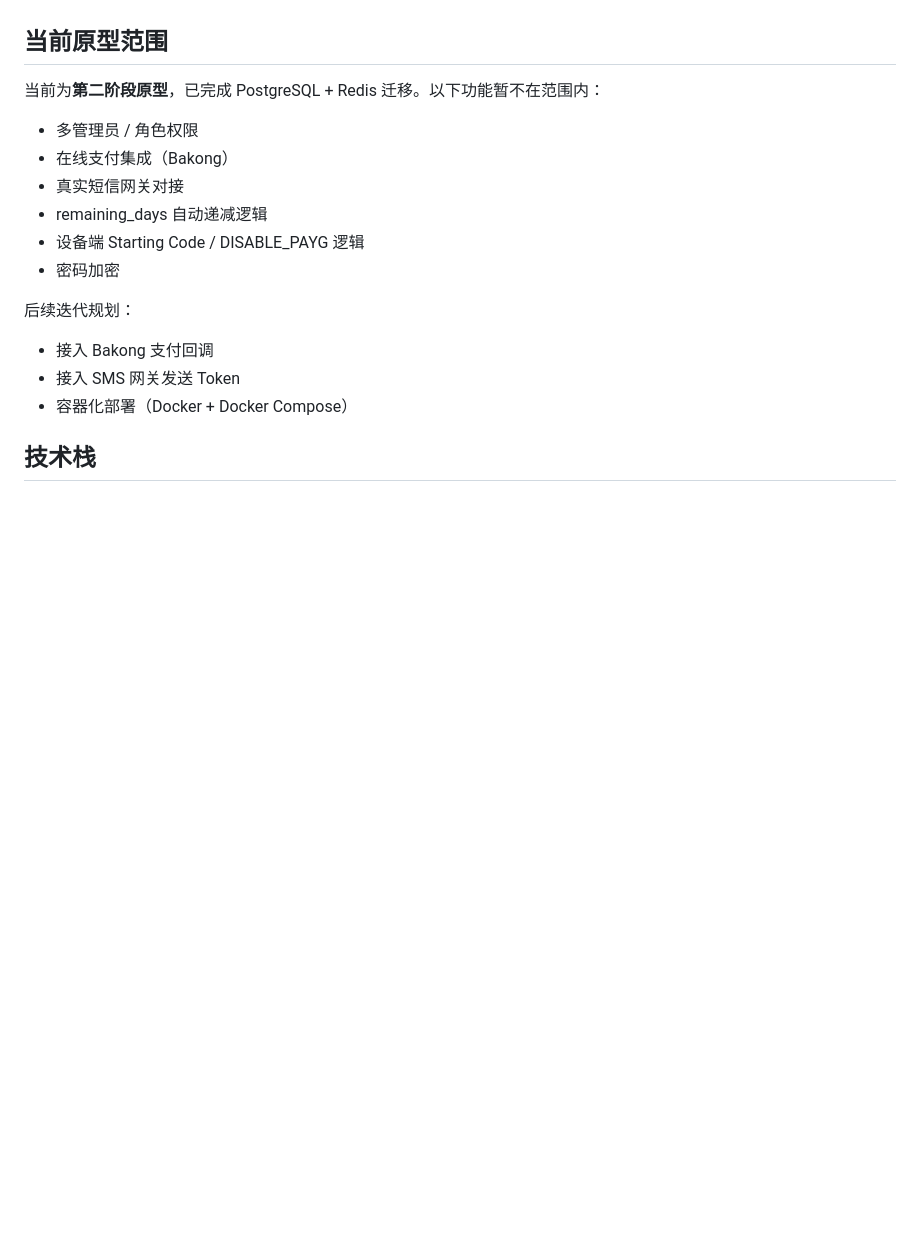
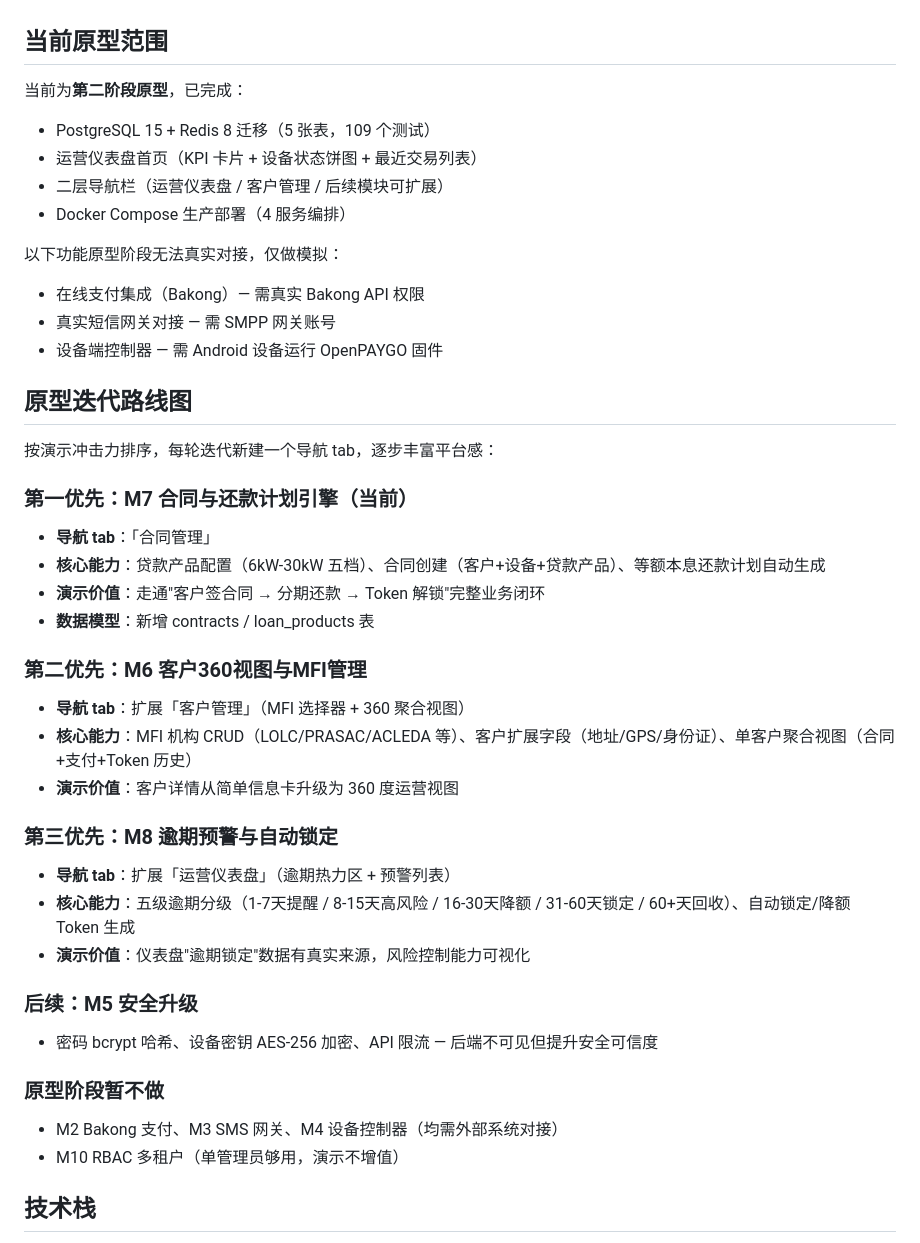
Before and after one commit to zhizhengqin/paygo-platform, a Markdown page: CLAUDE.md, the part around the change. GitHub-like rendering; blank space fills up the shorter version.

Commit message:
docs: 更新 CLAUDE.md — 原型迭代路线图（M7→M6→M8→M5）

```diff
--- a/CLAUDE.md
+++ b/CLAUDE.md
@@ -13,18 +13,43 @@
 
 ## 当前原型范围
 
-当前为**第二阶段原型**，已完成 PostgreSQL + Redis 迁移。以下功能暂不在范围内：
-- 多管理员 / 角色权限
-- 在线支付集成（Bakong）
-- 真实短信网关对接
-- remaining_days 自动递减逻辑
-- 设备端 Starting Code / DISABLE_PAYG 逻辑
-- 密码加密
+当前为**第二阶段原型**，已完成：
+- PostgreSQL 15 + Redis 8 迁移（5 张表，109 个测试）
+- 运营仪表盘首页（KPI 卡片 + 设备状态饼图 + 最近交易列表）
+- 二层导航栏（运营仪表盘 / 客户管理 / 后续模块可扩展）
+- Docker Compose 生产部署（4 服务编排）
 
-后续迭代规划：
-- 接入 Bakong 支付回调
-- 接入 SMS 网关发送 Token
-- 容器化部署（Docker + Docker Compose）
+以下功能原型阶段无法真实对接，仅做模拟：
+- 在线支付集成（Bakong）— 需真实 Bakong API 权限
+- 真实短信网关对接 — 需 SMPP 网关账号
+- 设备端控制器 — 需 Android 设备运行 OpenPAYGO 固件
+
+## 原型迭代路线图
+
+按演示冲击力排序，每轮迭代新建一个导航 tab，逐步丰富平台感：
+
+### 第一优先：M7 合同与还款计划引擎（当前）
+- **导航 tab**：「合同管理」
+- **核心能力**：贷款产品配置（6kW-30kW 五档）、合同创建（客户+设备+贷款产品）、等额本息还款计划自动生成
+- **演示价值**：走通"客户签合同 → 分期还款 → Token 解锁"完整业务闭环
+- **数据模型**：新增 contracts / loan_products 表
+
+### 第二优先：M6 客户360视图与MFI管理
+- **导航 tab**：扩展「客户管理」（MFI 选择器 + 360 聚合视图）
+- **核心能力**：MFI 机构 CRUD（LOLC/PRASAC/ACLEDA 等）、客户扩展字段（地址/GPS/身份证）、单客户聚合视图（合同+支付+Token 历史）
+- **演示价值**：客户详情从简单信息卡升级为 360 度运营视图
+
+### 第三优先：M8 逾期预警与自动锁定
+- **导航 tab**：扩展「运营仪表盘」（逾期热力区 + 预警列表）
+- **核心能力**：五级逾期分级（1-7天提醒 / 8-15天高风险 / 16-30天降额 / 31-60天锁定 / 60+天回收）、自动锁定/降额 Token 生成
+- **演示价值**：仪表盘"逾期锁定"数据有真实来源，风险控制能力可视化
+
+### 后续：M5 安全升级
+- 密码 bcrypt 哈希、设备密钥 AES-256 加密、API 限流 — 后端不可见但提升安全可信度
+
+### 原型阶段暂不做
+- M2 Bakong 支付、M3 SMS 网关、M4 设备控制器（均需外部系统对接）
+- M10 RBAC 多租户（单管理员够用，演示不增值）
 
 ## 技术栈
 - 后端框架：Python FastAPI
```
